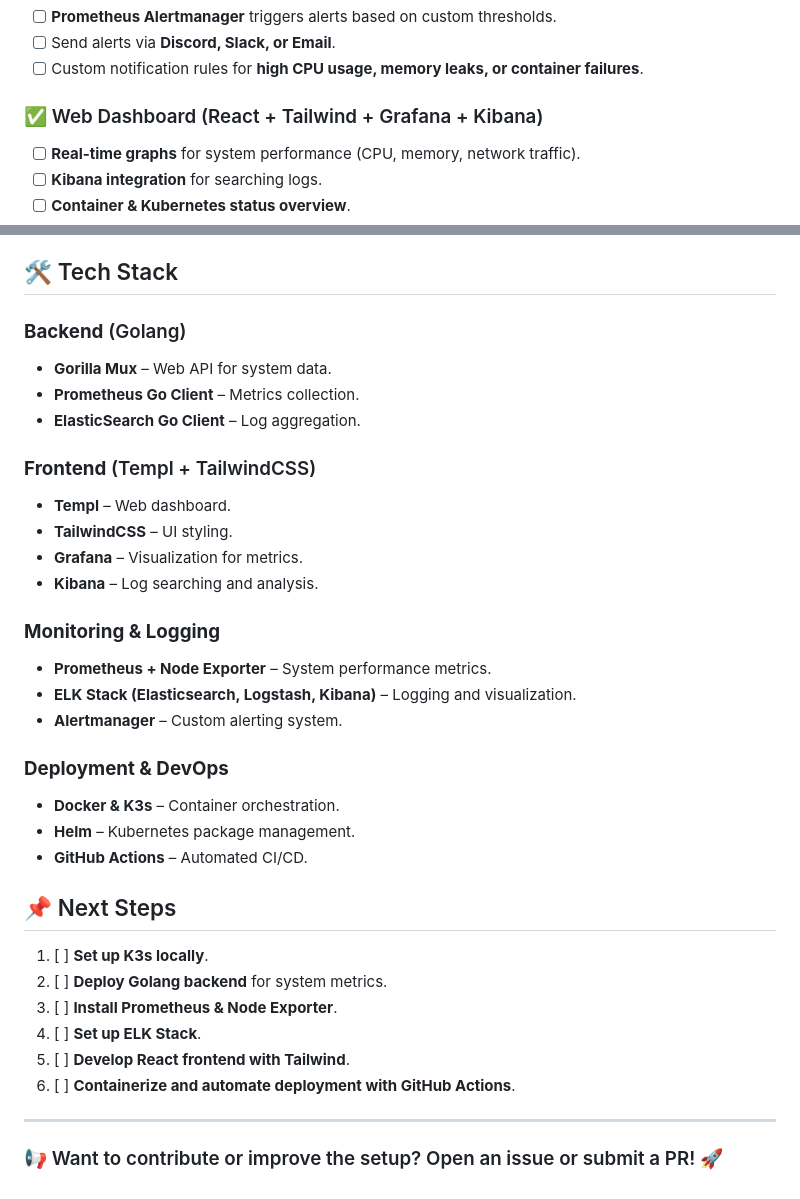
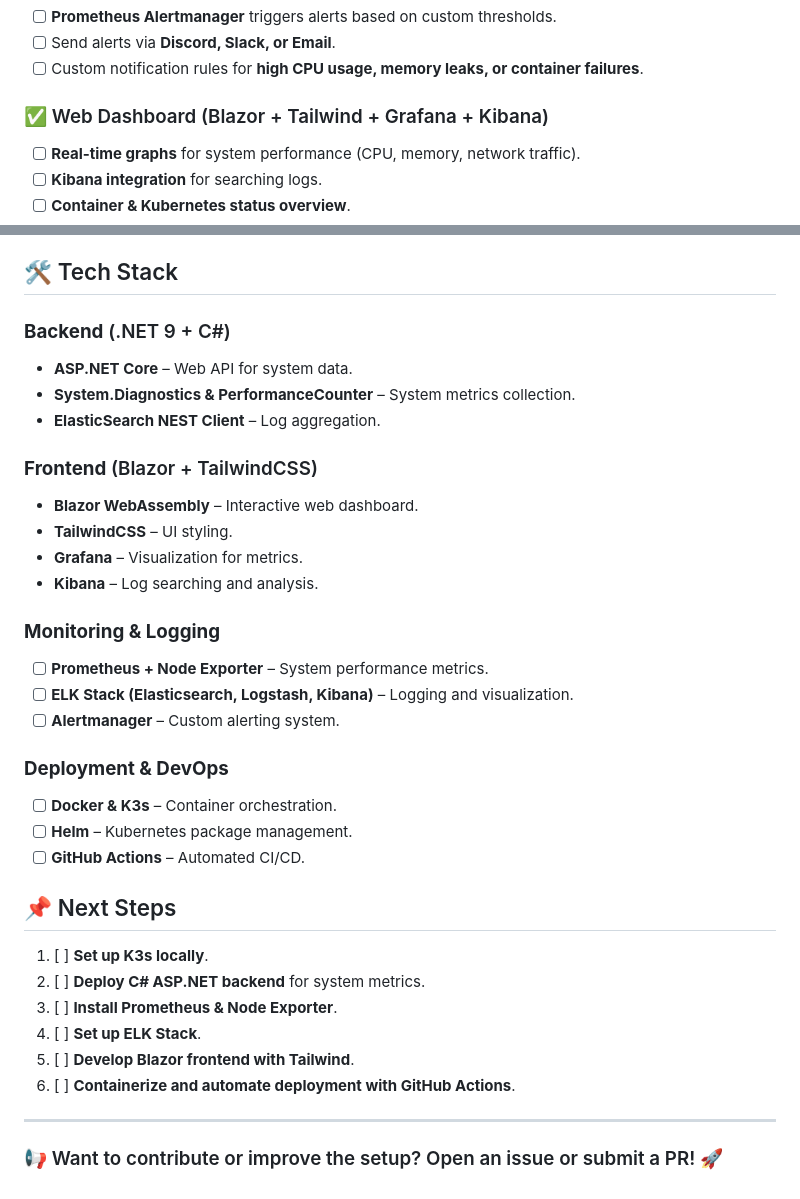
Before and after one commit to Unintellectual/Hendursaga, a Markdown page: README.md, 2 parts joined by grey strips. GitHub-like rendering.

Commit message:
changed to learn C#

```diff
--- a/README.md
+++ b/README.md
@@ -24,7 +24,7 @@
 - [ ] Send alerts via **Discord, Slack, or Email**.
 - [ ] Custom notification rules for **high CPU usage, memory leaks, or container failures**.
 
-### ✅ Web Dashboard (React + Tailwind + Grafana + Kibana)
+### ✅ Web Dashboard (Blazor + Tailwind + Grafana + Kibana)
 - [ ] **Real-time graphs** for system performance (CPU, memory, network traffic).
 - [ ] **Kibana integration** for searching logs.
 - [ ] **Container & Kubernetes status overview**.
@@ -37,36 +37,35 @@
 - [ ] **GitHub Actions** automates build and deployment.
 
 ## 🛠️ Tech Stack
-### **Backend** (Golang)
-- **Gorilla Mux** – Web API for system data.
-- **Prometheus Go Client** – Metrics collection.
-- **ElasticSearch Go Client** – Log aggregation.
+### **Backend** (.NET 9 + C#)
+- **ASP.NET Core** – Web API for system data.
+- **System.Diagnostics & PerformanceCounter** – System metrics collection.
+- **ElasticSearch NEST Client** – Log aggregation.
 
-### **Frontend** (Templ + TailwindCSS)
-- **Templ** – Web dashboard.
+### **Frontend** (Blazor + TailwindCSS)
+- **Blazor WebAssembly** – Interactive web dashboard.
 - **TailwindCSS** – UI styling.
 - **Grafana** – Visualization for metrics.
 - **Kibana** – Log searching and analysis.
 
 ### **Monitoring & Logging**
-- **Prometheus + Node Exporter** – System performance metrics.
-- **ELK Stack (Elasticsearch, Logstash, Kibana)** – Logging and visualization.
-- **Alertmanager** – Custom alerting system.
+- [ ] **Prometheus + Node Exporter** – System performance metrics.
+- [ ] **ELK Stack (Elasticsearch, Logstash, Kibana)** – Logging and visualization.
+- [ ] **Alertmanager** – Custom alerting system.
 
 ### **Deployment & DevOps**
-- **Docker & K3s** – Container orchestration.
-- **Helm** – Kubernetes package management.
-- **GitHub Actions** – Automated CI/CD.
+- [ ] **Docker & K3s** – Container orchestration.
+- [ ] **Helm** – Kubernetes package management.
+- [ ] **GitHub Actions** – Automated CI/CD.
 
 ## 📌 Next Steps
 1. [ ] **Set up K3s locally**.
-2. [ ] **Deploy Golang backend** for system metrics.
+2. [ ] **Deploy C# ASP.NET backend** for system metrics.
 3. [ ] **Install Prometheus & Node Exporter**.
 4. [ ] **Set up ELK Stack**.
-5. [ ] **Develop React frontend with Tailwind**.
+5. [ ] **Develop Blazor frontend with Tailwind**.
 6. [ ] **Containerize and automate deployment with GitHub Actions**.
 
 ---
 
-
 ### 📢 Want to contribute or improve the setup? Open an issue or submit a PR! 🚀
```
